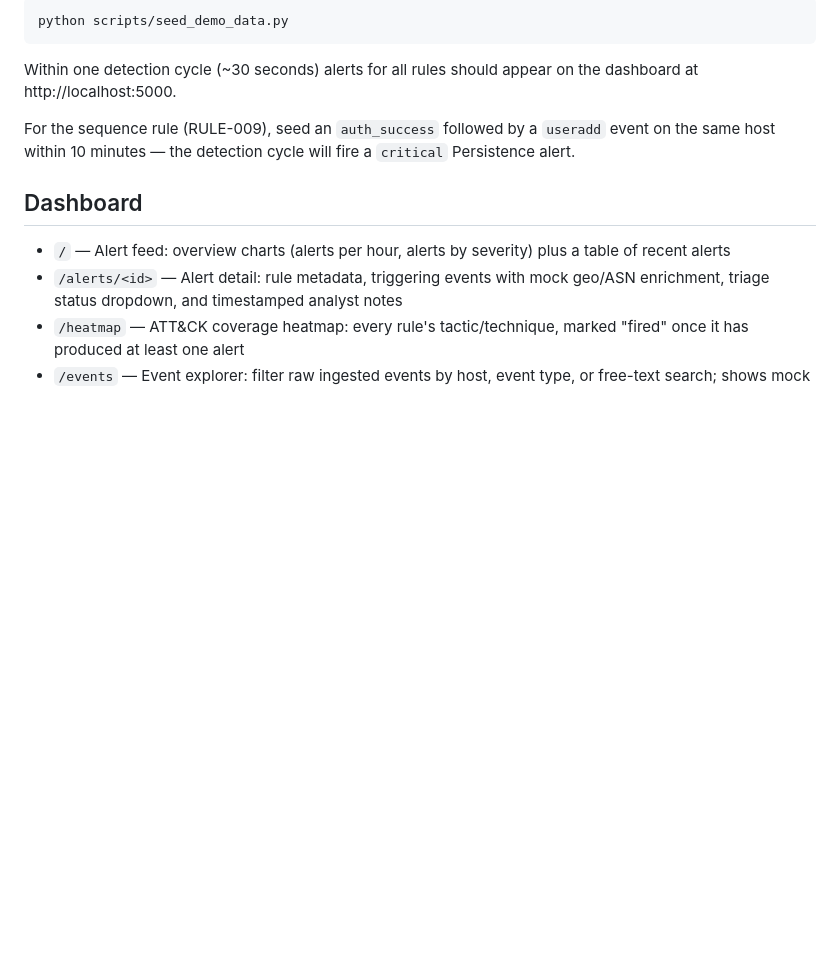
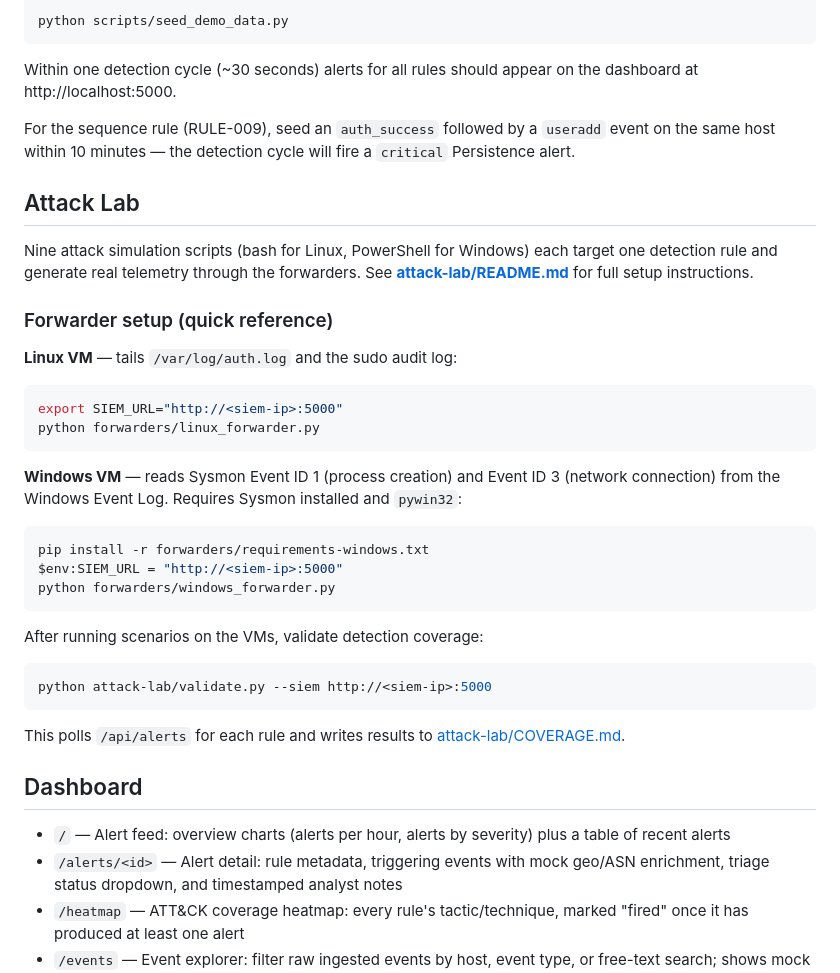
Before and after one commit to VasilisZugravu/open-siem, a Markdown page: README.md, the part around the change. Drawn GitHub-style; blank space fills up the shorter version.

````diff
--- a/README.md
+++ b/README.md
@@ -71,6 +71,40 @@ For the sequence rule (RULE-009), seed an `auth_success` followed by a
 `useradd` event on the same host within 10 minutes — the detection cycle will
 fire a `critical` Persistence alert.
 
+## Attack Lab
+
+Nine attack simulation scripts (bash for Linux, PowerShell for Windows) each
+target one detection rule and generate real telemetry through the forwarders.
+See **[attack-lab/README.md](attack-lab/README.md)** for full setup instructions.
+
+### Forwarder setup (quick reference)
+
+**Linux VM** — tails `/var/log/auth.log` and the sudo audit log:
+
+```bash
+export SIEM_URL="http://<siem-ip>:5000"
+python forwarders/linux_forwarder.py
+```
+
+**Windows VM** — reads Sysmon Event ID 1 (process creation) and Event ID 3
+(network connection) from the Windows Event Log. Requires Sysmon installed and
+`pywin32`:
+
+```powershell
+pip install -r forwarders/requirements-windows.txt
+$env:SIEM_URL = "http://<siem-ip>:5000"
+python forwarders/windows_forwarder.py
+```
+
+After running scenarios on the VMs, validate detection coverage:
+
+```bash
+python attack-lab/validate.py --siem http://<siem-ip>:5000
+```
+
+This polls `/api/alerts` for each rule and writes results to
+[attack-lab/COVERAGE.md](attack-lab/COVERAGE.md).
+
 ## Dashboard
 
 - `/` — Alert feed: overview charts (alerts per hour, alerts by severity) plus
````
Also changed, not shown: attack-lab/README.md (added, +132 -0 lines).
